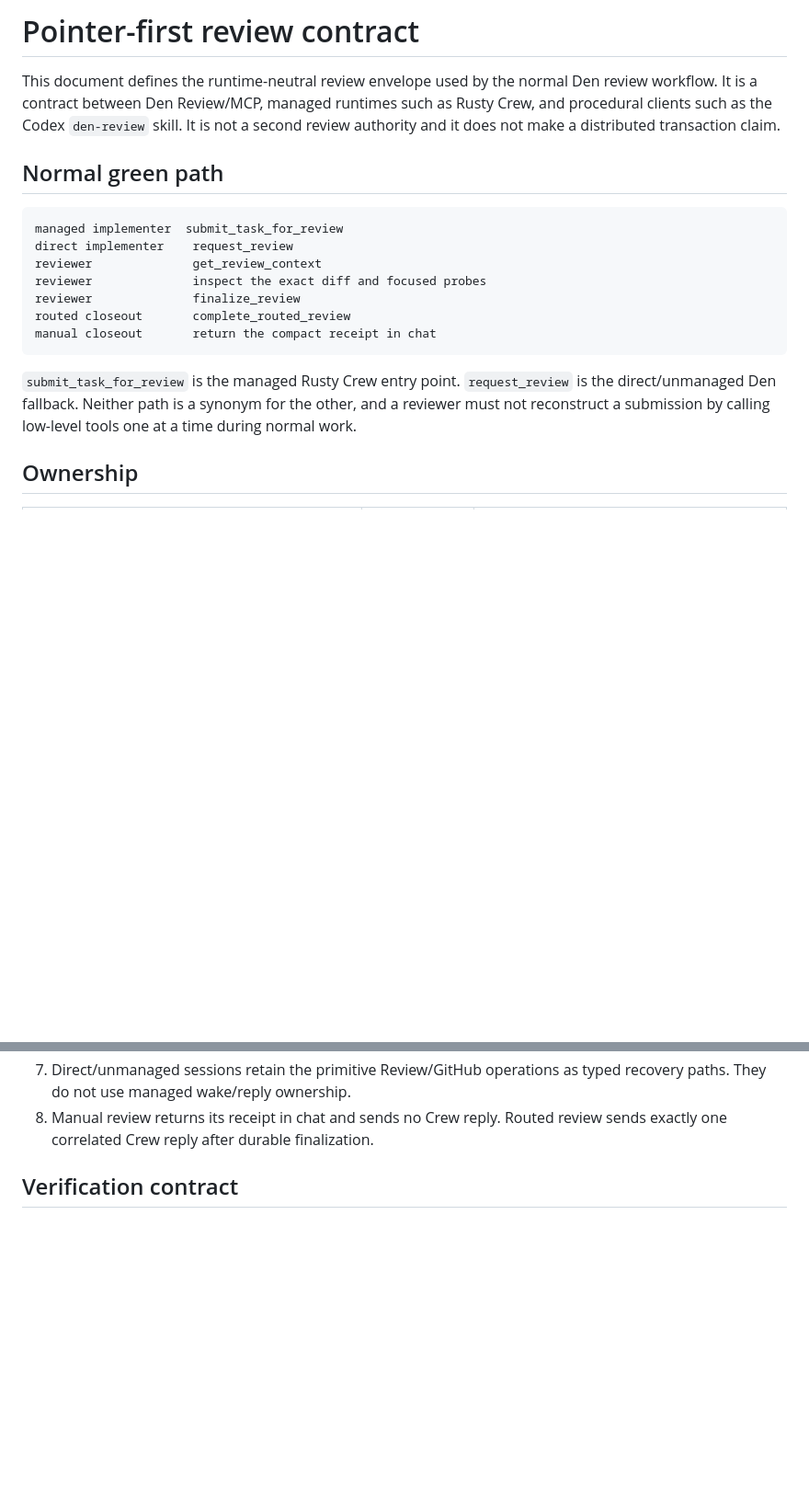
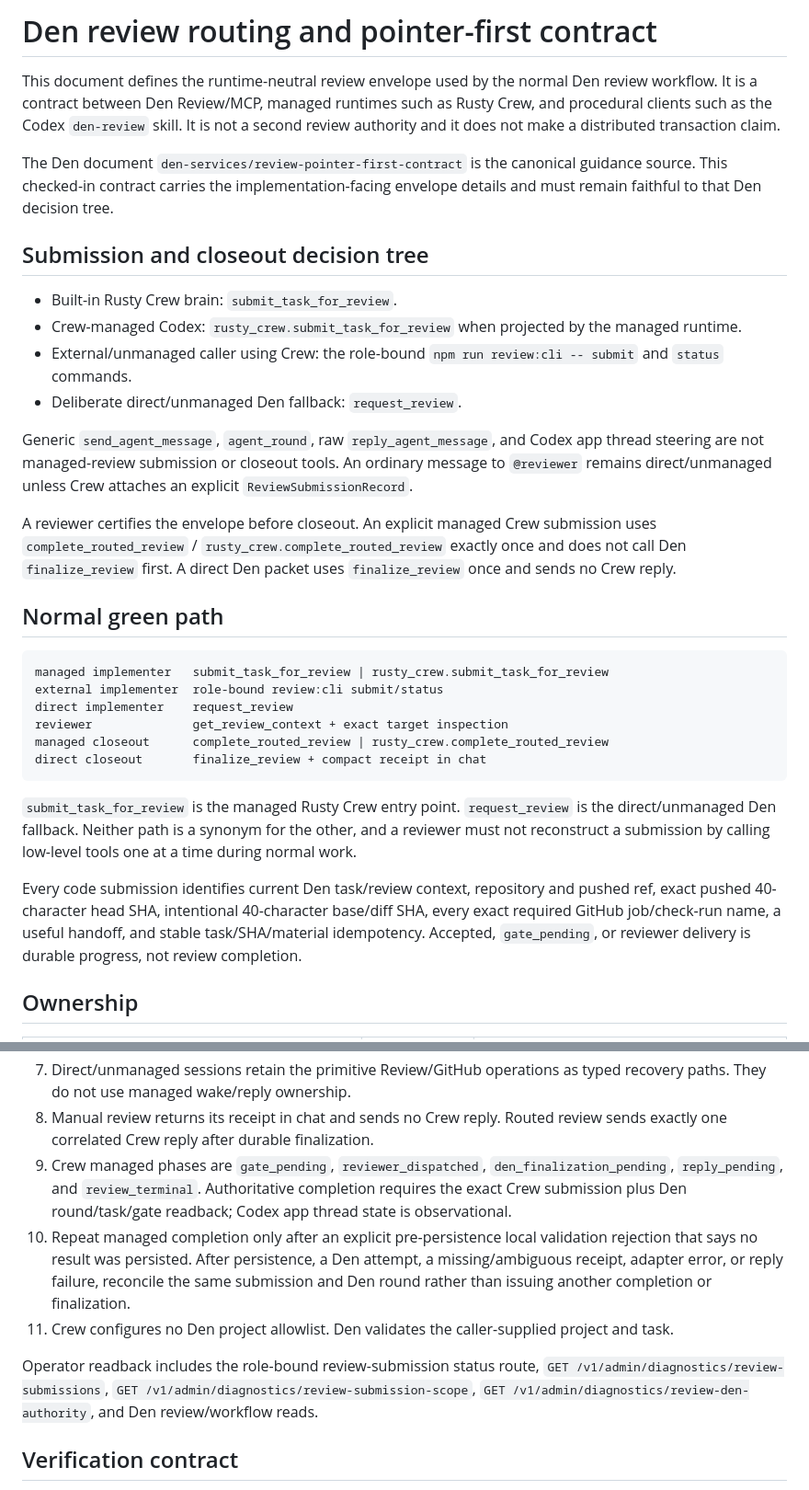
Before and after one commit to FuzzySlipper/den-services, a Markdown page: docs/review-pointer-first-contract.md, 2 parts joined by grey strips. Shown at 92% size. GitHub-like rendering; blank space fills up the shorter version.

````diff
--- a/docs/review-pointer-first-contract.md
+++ b/docs/review-pointer-first-contract.md
@@ -1,4 +1,4 @@
-# Pointer-first review contract
+# Den review routing and pointer-first contract
 
 This document defines the runtime-neutral review envelope used by the normal
 Den review workflow. It is a contract between Den Review/MCP, managed runtimes
@@ -6,22 +6,50 @@ such as Rusty Crew, and procedural clients such as the Codex `den-review`
 skill. It is not a second review authority and it does not make a distributed
 transaction claim.
 
+The Den document `den-services/review-pointer-first-contract` is the canonical
+guidance source. This checked-in contract carries the implementation-facing
+envelope details and must remain faithful to that Den decision tree.
+
+## Submission and closeout decision tree
+
+- Built-in Rusty Crew brain: `submit_task_for_review`.
+- Crew-managed Codex: `rusty_crew.submit_task_for_review` when projected by the
+  managed runtime.
+- External/unmanaged caller using Crew: the role-bound
+  `npm run review:cli -- submit` and `status` commands.
+- Deliberate direct/unmanaged Den fallback: `request_review`.
+
+Generic `send_agent_message`, `agent_round`, raw `reply_agent_message`, and
+Codex app thread steering are not managed-review submission or closeout tools.
+An ordinary message to `@reviewer` remains direct/unmanaged unless Crew attaches
+an explicit `ReviewSubmissionRecord`.
+
+A reviewer certifies the envelope before closeout. An explicit managed Crew
+submission uses `complete_routed_review` / `rusty_crew.complete_routed_review`
+exactly once and does not call Den `finalize_review` first. A direct Den packet
+uses `finalize_review` once and sends no Crew reply.
+
 ## Normal green path
 
 ```text
-managed implementer  submit_task_for_review
+managed implementer   submit_task_for_review | rusty_crew.submit_task_for_review
+external implementer  role-bound review:cli submit/status
 direct implementer    request_review
-reviewer              get_review_context
-reviewer              inspect the exact diff and focused probes
-reviewer              finalize_review
-routed closeout       complete_routed_review
-manual closeout       return the compact receipt in chat
+reviewer              get_review_context + exact target inspection
+managed closeout      complete_routed_review | rusty_crew.complete_routed_review
+direct closeout       finalize_review + compact receipt in chat
 ```
 
 `submit_task_for_review` is the managed Rusty Crew entry point. `request_review`
 is the direct/unmanaged Den fallback. Neither path is a synonym for the other,
 and a reviewer must not reconstruct a submission by calling low-level tools
 one at a time during normal work.
+
+Every code submission identifies current Den task/review context, repository
+and pushed ref, exact pushed 40-character head SHA, intentional 40-character
+base/diff SHA, every exact required GitHub job/check-run name, a useful handoff,
+and stable task/SHA/material idempotency. Accepted, `gate_pending`, or reviewer
+delivery is durable progress, not review completion.
 
 ## Ownership
 
@@ -246,6 +274,22 @@ read-only.
    typed recovery paths. They do not use managed wake/reply ownership.
 8. Manual review returns its receipt in chat and sends no Crew reply. Routed
    review sends exactly one correlated Crew reply after durable finalization.
+9. Crew managed phases are `gate_pending`, `reviewer_dispatched`,
+   `den_finalization_pending`, `reply_pending`, and `review_terminal`.
+   Authoritative completion requires the exact Crew submission plus Den
+   round/task/gate readback; Codex app thread state is observational.
+10. Repeat managed completion only after an explicit pre-persistence local
+    validation rejection that says no result was persisted. After persistence,
+    a Den attempt, a missing/ambiguous receipt, adapter error, or reply failure,
+    reconcile the same submission and Den round rather than issuing another
+    completion or finalization.
+11. Crew configures no Den project allowlist. Den validates the caller-supplied
+    project and task.
+
+Operator readback includes the role-bound review-submission status route,
+`GET /v1/admin/diagnostics/review-submissions`,
+`GET /v1/admin/diagnostics/review-submission-scope`,
+`GET /v1/admin/diagnostics/review-den-authority`, and Den review/workflow reads.
 
 ## Verification contract
 
````
Also changed, not shown: docs/github-check-gates-agent-usage.md (+6 -0 lines), mcp/README.md (+7 -2 lines).
